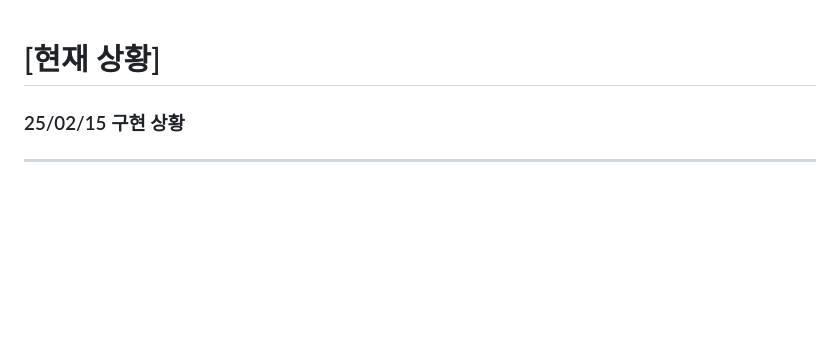
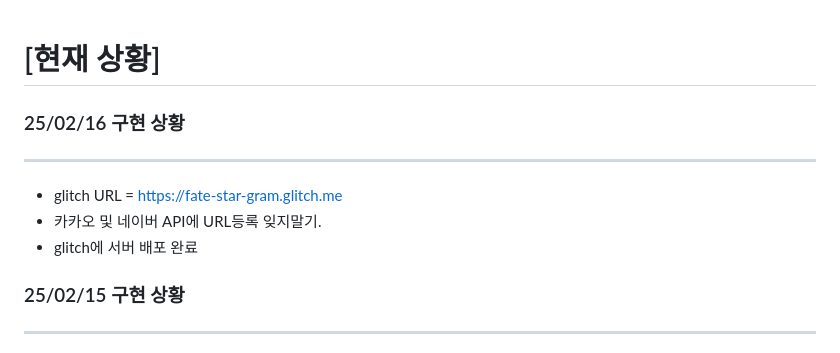
Before and after one commit to baNaNa-project01/baNaNa-map-service, a Markdown page: Readme.md, the part around the change. Drawn GitHub-style; blank space fills up the shorter version.

Commit message:
[docs] Update Readme.md

```diff
--- a/Readme.md
+++ b/Readme.md
@@ -1,4 +1,12 @@
 # [현재 상황]
+
+### 25/02/16 구현 상황
+
+###### <hr>
+
+- glitch URL = https://fate-star-gram.glitch.me
+- 카카오 및 네이버 API에 URL등록 잊지말기.
+- glitch에 서버 배포 완료
 
 ### 25/02/15 구현 상황
 
```
